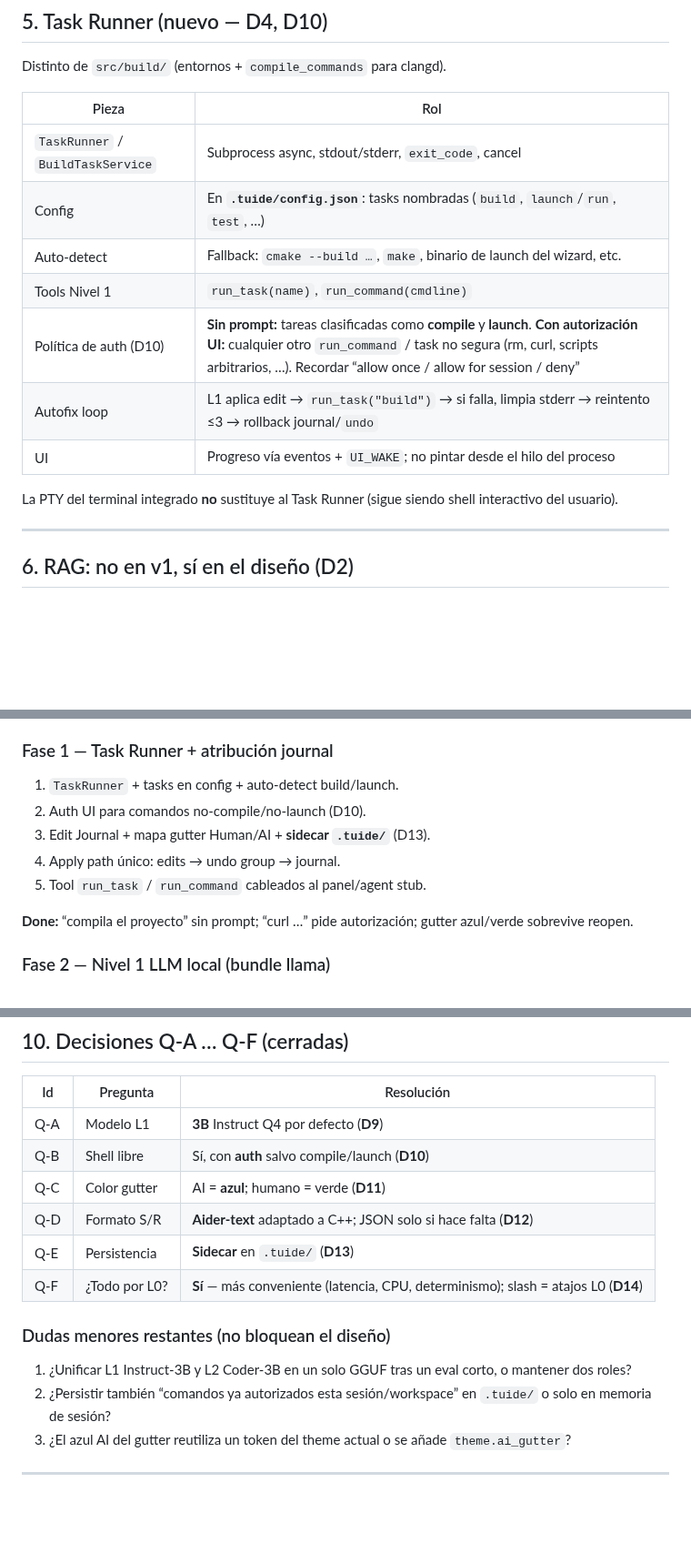
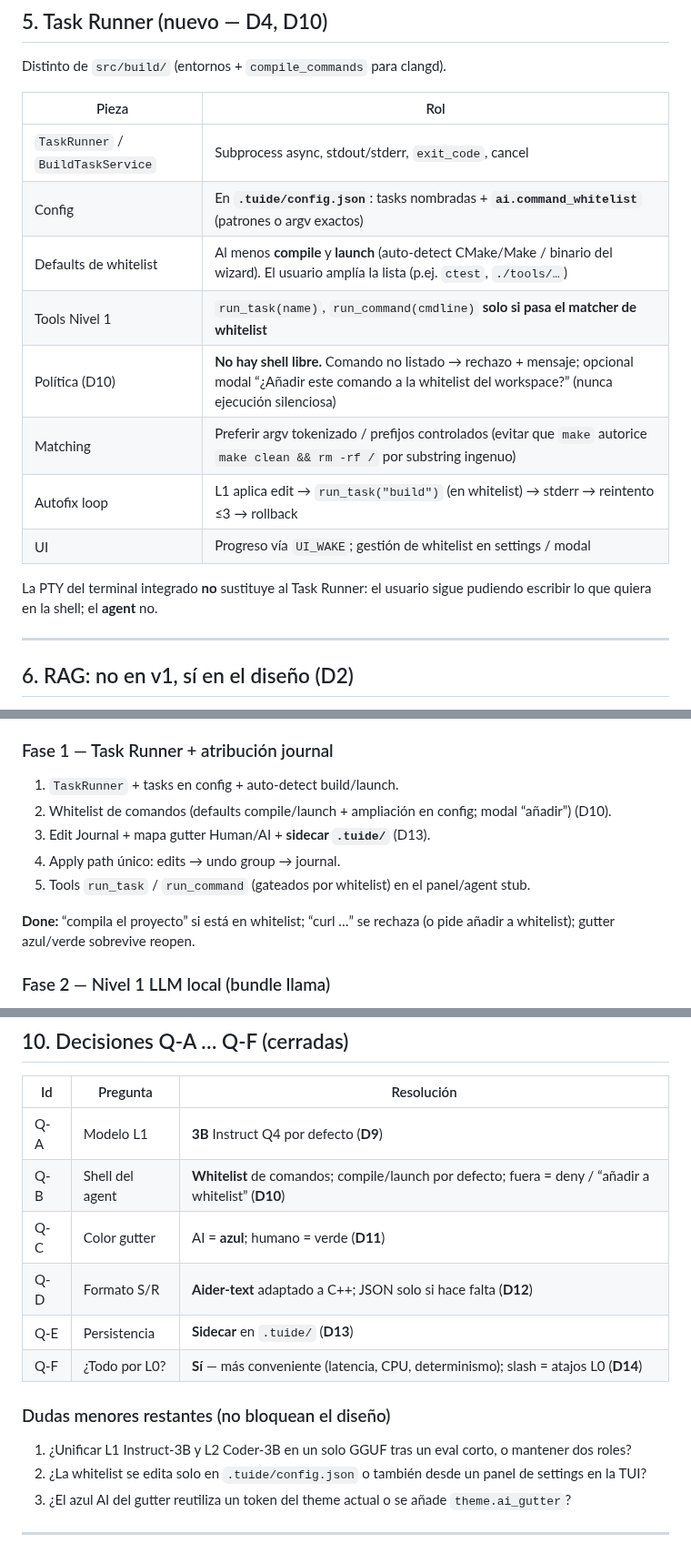
Before and after one commit to LorenzoAdr/TIDE, a Markdown page: docs/ai/master-spec.md, 3 parts joined by grey strips. Shown at 91% size. GitHub-like rendering; blank space fills up the shorter version.

Commit message:
Ajustar D10: Task Runner solo con whitelist de comandos.
Fuera de la lista no se ejecuta; compile/launch entran por defecto;
la UI puede ofrecer añadir un comando a la whitelist del workspace.

Co-authored-by: LorenzoAdr <LorenzoAdr@users.noreply.github.com>

```diff
--- a/docs/ai/master-spec.md
+++ b/docs/ai/master-spec.md
@@ -205,14 +205,15 @@ Distinto de `src/build/` (entornos + `compile_commands` para clangd).
 | Pieza | Rol |
 |---|---|
 | `TaskRunner` / `BuildTaskService` | Subprocess async, stdout/stderr, `exit_code`, cancel |
-| Config | En **`.tuide/config.json`**: tasks nombradas (`build`, `launch`/`run`, `test`, …) |
-| Auto-detect | Fallback: `cmake --build …`, `make`, binario de launch del wizard, etc. |
-| Tools Nivel 1 | `run_task(name)`, `run_command(cmdline)` |
-| Política de auth (D10) | **Sin prompt:** tareas clasificadas como **compile** y **launch**. **Con autorización UI:** cualquier otro `run_command` / task no segura (rm, curl, scripts arbitrarios, …). Recordar “allow once / allow for session / deny” |
-| Autofix loop | L1 aplica edit → `run_task("build")` → si falla, limpia stderr → reintento ≤3 → rollback journal/`undo` |
-| UI | Progreso vía eventos + `UI_WAKE`; no pintar desde el hilo del proceso |
+| Config | En **`.tuide/config.json`**: tasks nombradas + **`ai.command_whitelist`** (patrones o argv exactos) |
+| Defaults de whitelist | Al menos **compile** y **launch** (auto-detect CMake/Make / binario del wizard). El usuario amplía la lista (p.ej. `ctest`, `./tools/…`) |
+| Tools Nivel 1 | `run_task(name)`, `run_command(cmdline)` **solo si pasa el matcher de whitelist** |
+| Política (D10) | **No hay shell libre.** Comando no listado → rechazo + mensaje; opcional modal “¿Añadir este comando a la whitelist del workspace?” (nunca ejecución silenciosa) |
+| Matching | Preferir argv tokenizado / prefijos controlados (evitar que `make` autorice `make clean && rm -rf /` por substring ingenuo) |
+| Autofix loop | L1 aplica edit → `run_task("build")` (en whitelist) → stderr → reintento ≤3 → rollback |
+| UI | Progreso vía `UI_WAKE`; gestión de whitelist en settings / modal |
 
-La PTY del terminal integrado **no** sustituye al Task Runner (sigue siendo shell interactivo del usuario).
+La PTY del terminal integrado **no** sustituye al Task Runner: el usuario sigue pudiendo escribir lo que quiera en la shell; el **agent** no.
 
 ---
 
@@ -255,12 +256,12 @@ Alineado a bundles existentes (`BundleClangd`, `BundleRg`, …):
 ### Fase 1 — Task Runner + atribución journal
 
 1. `TaskRunner` + tasks en config + auto-detect build/launch.
-2. Auth UI para comandos no-compile/no-launch (D10).
+2. Whitelist de comandos (defaults compile/launch + ampliación en config; modal “añadir”) (D10).
 3. Edit Journal + mapa gutter Human/AI + **sidecar `.tuide/`** (D13).
 4. Apply path único: edits → undo group → journal.
-5. Tool `run_task` / `run_command` cableados al panel/agent stub.
+5. Tools `run_task` / `run_command` (gateados por whitelist) en el panel/agent stub.
 
-**Done:** “compila el proyecto” sin prompt; “curl …” pide autorización; gutter azul/verde sobrevive reopen.
+**Done:** “compila el proyecto” si está en whitelist; “curl …” se rechaza (o pide añadir a whitelist); gutter azul/verde sobrevive reopen.
 
 ### Fase 2 — Nivel 1 LLM local (bundle llama)
 
@@ -312,7 +313,7 @@ Accept/reject hunks, theme gutter, docs usuario, i18n, telemetría local off-by-
 | Id | Pregunta | Resolución |
 |---|---|---|
 | Q-A | Modelo L1 | **3B** Instruct Q4 por defecto (**D9**) |
-| Q-B | Shell libre | Sí, con **auth** salvo compile/launch (**D10**) |
+| Q-B | Shell del agent | **Whitelist** de comandos; compile/launch por defecto; fuera = deny / “añadir a whitelist” (**D10**) |
 | Q-C | Color gutter | AI = **azul**; humano = verde (**D11**) |
 | Q-D | Formato S/R | **Aider-text** adaptado a C++; JSON solo si hace falta (**D12**) |
 | Q-E | Persistencia | **Sidecar** en `.tuide/` (**D13**) |
@@ -321,7 +322,7 @@ Accept/reject hunks, theme gutter, docs usuario, i18n, telemetría local off-by-
 ### Dudas menores restantes (no bloquean el diseño)
 
 1. ¿Unificar L1 Instruct-3B y L2 Coder-3B en un solo GGUF tras un eval corto, o mantener dos roles?
-2. ¿Persistir también “comandos ya autorizados esta sesión/workspace” en `.tuide/` o solo en memoria de sesión?
+2. ¿La whitelist se edita solo en `.tuide/config.json` o también desde un panel de settings en la TUI?
 3. ¿El azul AI del gutter reutiliza un token del theme actual o se añade `theme.ai_gutter`?
 
 ---
```
Also changed, not shown: other parts of docs/ai/master-spec.md (+3 -3 lines).
